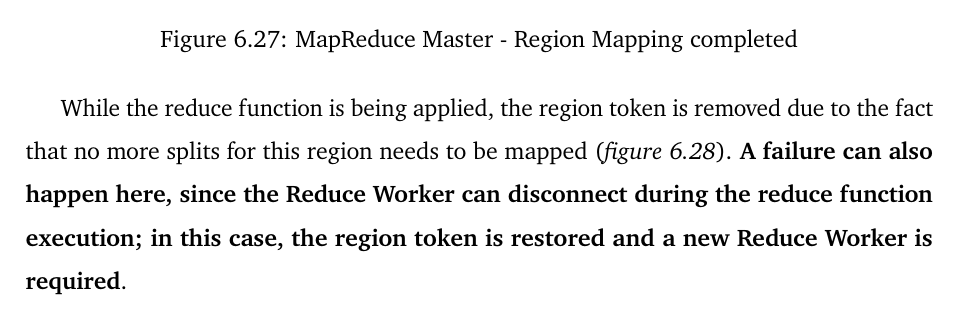
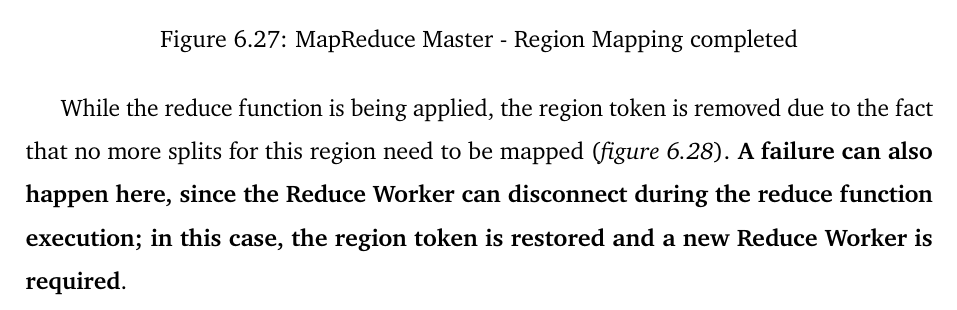
Before and after one commit to Tale152/master-thesis, a LaTeX thesis (main.tex, which reads document/chapters/chapter_6/sections/3_mapreduce_service.tex): part of page 107 of 111, cut so that both start at the same text. Compiled offline with pdfLaTeX.

Commit message:
6.3 corrections

```diff
--- a/document/chapters/chapter_6/sections/3_mapreduce_service.tex
+++ b/document/chapters/chapter_6/sections/3_mapreduce_service.tex
@@ -112,7 +112,7 @@ Once \textbf{all the region's split are mapped} to intermediate results (\textit
     \label{fig:master_petri_net_3}
 \end{figure}
 
-While the reduce function is being applied, the region token is removed due to the fact that no more splits for this region needs to be mapped (\textit{figure \ref{fig:master_petri_net_4}}). \textbf{A failure can also happen here, since the Reduce Worker can disconnect during the reduce function execution; in this case, the region token is restored and a new Reduce Worker is required}.
+While the reduce function is being applied, the region token is removed due to the fact that no more splits for this region need to be mapped (\textit{figure \ref{fig:master_petri_net_4}}). \textbf{A failure can also happen here, since the Reduce Worker can disconnect during the reduce function execution; in this case, the region token is restored and a new Reduce Worker is required}.
 
 \vspace{5mm}
 
```
